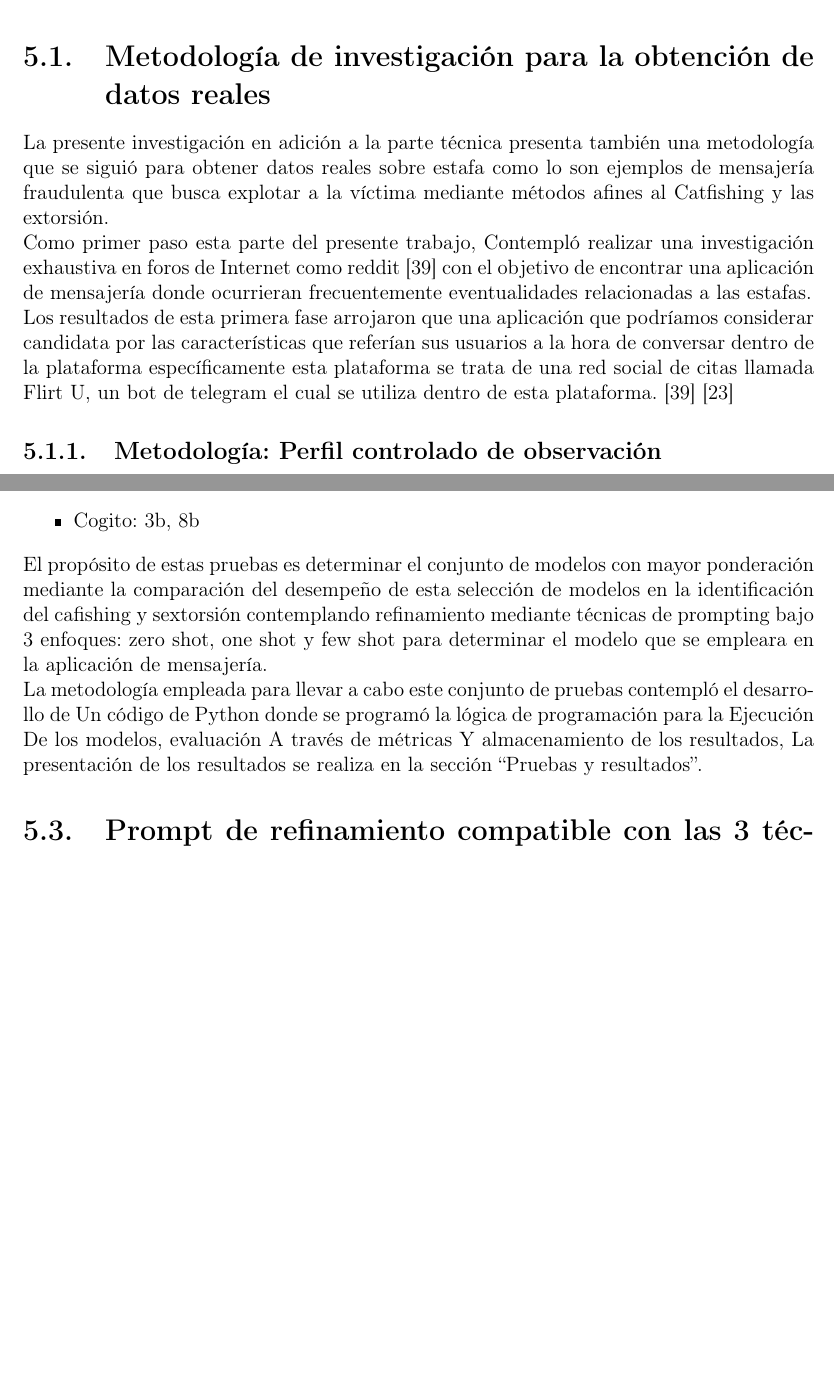
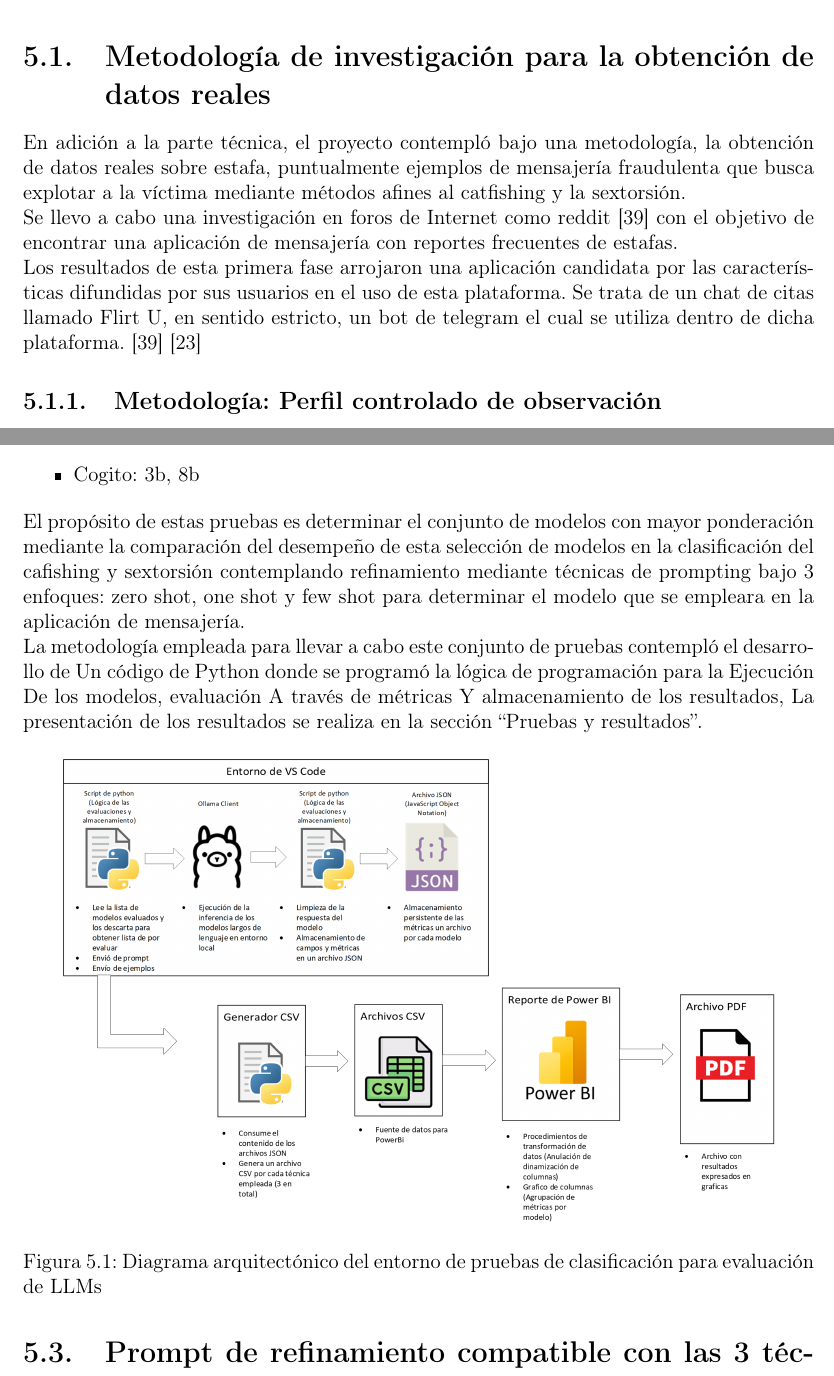
Before and after one commit to MisterPi14/Catfishing-Sextortion-PLN-Filter, a LaTeX book (Reporte Tecnico LaTeX/main.tex, which reads Reporte Tecnico LaTeX/Ch5_Desarrollo/ch5.tex): two parts of pages 26 and 30 of 58, joined at a grey line, cut so that both start at the same text, the shorter picture padded with empty space. Compiled offline with pdfLaTeX.

Commit message:
añadiendo diagrama del entorno de pruebas, correccion de algunas palabras, pendiente corregir 'en esta parte de la investigacion' por 'en esta etapa del desarrollo'

```diff
--- a/Reporte Tecnico LaTeX/Ch5_Desarrollo/ch5.tex
+++ b/Reporte Tecnico LaTeX/Ch5_Desarrollo/ch5.tex
@@ -11,14 +11,11 @@ https://arxiv.org/pdf/2412.15423
 
 \cite{Acharya2024} % 20251118: REVISAR
 \end{comment}
+En adición a la parte técnica, el proyecto contempló bajo una metodología, la obtención de datos reales sobre estafa, puntualmente ejemplos de mensajería fraudulenta que busca explotar a la víctima mediante métodos afines al catfishing y la sextorsión.
 
+Se llevo a cabo una investigación en foros de Internet como reddit \cite{RedditFlirtu2025} con el objetivo de encontrar una aplicación de mensajería con reportes frecuentes de estafas.
 
-La presente investigación en adición a la parte técnica presenta también una metodología que se siguió para obtener datos reales sobre estafa como lo son ejemplos de mensajería fraudulenta que busca explotar a la víctima mediante métodos afines al Catfishing y las extorsión.
-
-Como primer paso esta parte del presente trabajo, Contempló realizar una investigación exhaustiva en foros de Internet como reddit \cite{RedditFlirtu2025}
- con el objetivo de encontrar una aplicación de mensajería donde ocurrieran frecuentemente eventualidades relacionadas a las estafas.
-
-Los resultados de esta primera fase arrojaron que una aplicación que podríamos considerar candidata por las características que referían sus usuarios a la hora de conversar dentro de la plataforma específicamente esta plataforma se trata de una red social de citas llamada Flirt U, un bot de telegram el cual se utiliza dentro de esta plataforma.
+Los resultados de esta primera fase arrojaron una aplicación candidata por las características difundidas por sus usuarios en el uso de esta plataforma. Se trata de un chat de citas llamado Flirt U, en sentido estricto, un bot de telegram el cual se utiliza dentro de dicha plataforma.
 \cite{RedditFlirtu2025}
 \cite{telegramRisks}
 
@@ -131,9 +128,16 @@ La etapa inicial de esta investigación contempló efectuar un conjunto de prueb
         \item Cogito: 3b, 8b
 \end{itemize}
 
-El propósito de estas pruebas es determinar el conjunto de modelos con mayor ponderación mediante la comparación del desempeño de esta selección de modelos en la identificación del cafishing y sextorsión contemplando refinamiento mediante técnicas de prompting bajo 3 enfoques: zero shot, one shot y few shot para determinar el modelo que se empleara en la aplicación de mensajería.
+El propósito de estas pruebas es determinar el conjunto de modelos con mayor ponderación mediante la comparación del desempeño de esta selección de modelos en la clasificación del cafishing y sextorsión contemplando refinamiento mediante técnicas de prompting bajo 3 enfoques: zero shot, one shot y few shot para determinar el modelo que se empleara en la aplicación de mensajería.
 
 La metodología empleada para llevar a cabo este conjunto de pruebas contempló el desarrollo de Un código de Python donde se programó la lógica de programación para la Ejecución De los modelos, evaluación A través de métricas Y almacenamiento de los resultados, La presentación de los resultados se realiza en la sección “Pruebas y resultados”.
+
+\begin{figure}[H]
+    \centering
+    \includegraphics[width=0.9\linewidth]{imagenes/desarrollo/ArquitecturaEntornoPruebas/diagEnvTest.png}
+    \caption{Diagrama arquitectónico del entorno de pruebas de clasificación para evaluación de LLMs}
+    \label{fig:diagrama-entorno-pruebas}
+\end{figure}
 
 \section{Prompt de refinamiento compatible con las 3 técnicas de prompting empleado para la ejecución de la tarea y el refinamiento del modelo}
 
```
Also changed, not shown: Reporte Tecnico LaTeX/Ch3_Marco_Teórico/ch3.tex (+2 -0 lines), Reporte Tecnico LaTeX/imagenes/desarrollo/ArquitecturaEntornoPruebas/diagEnvTest.png (added).
